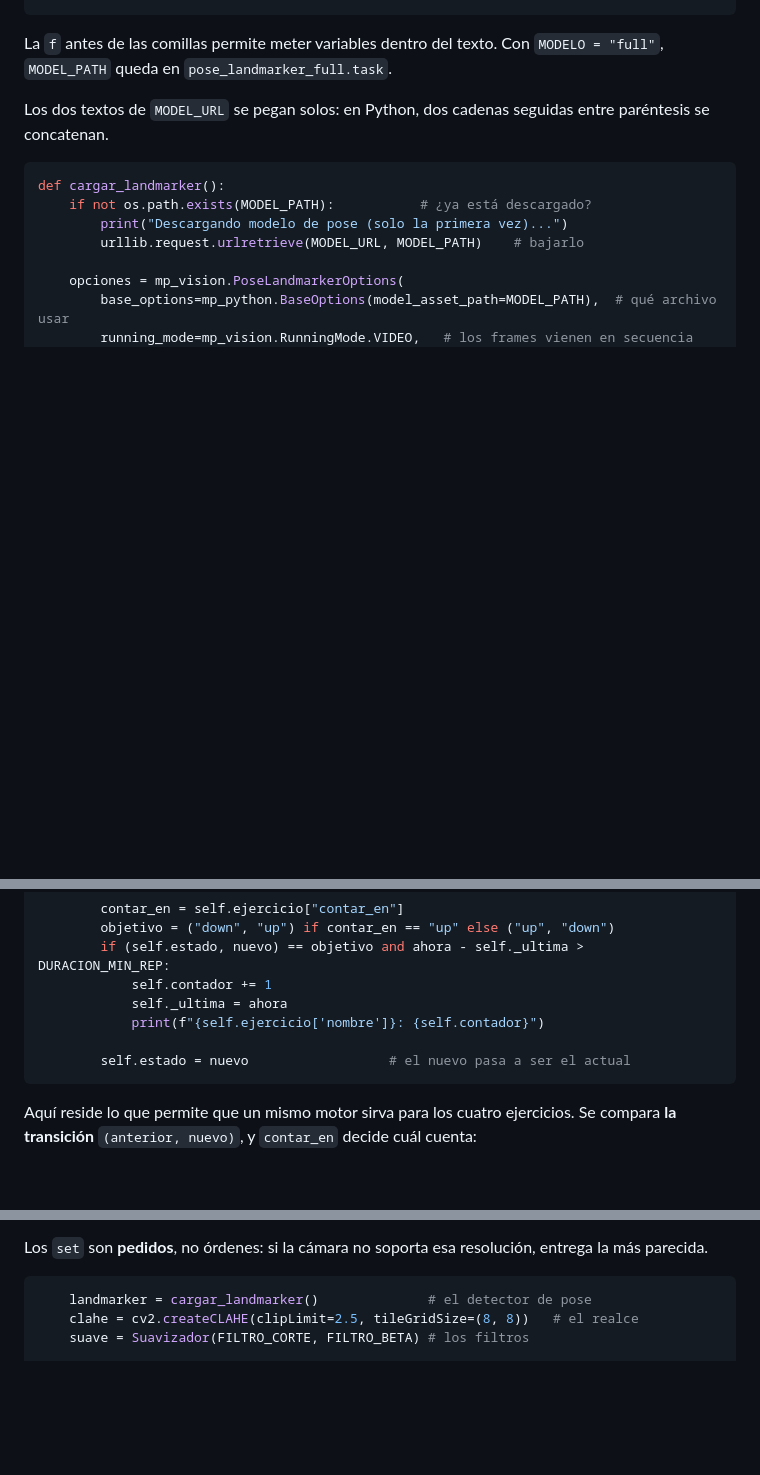
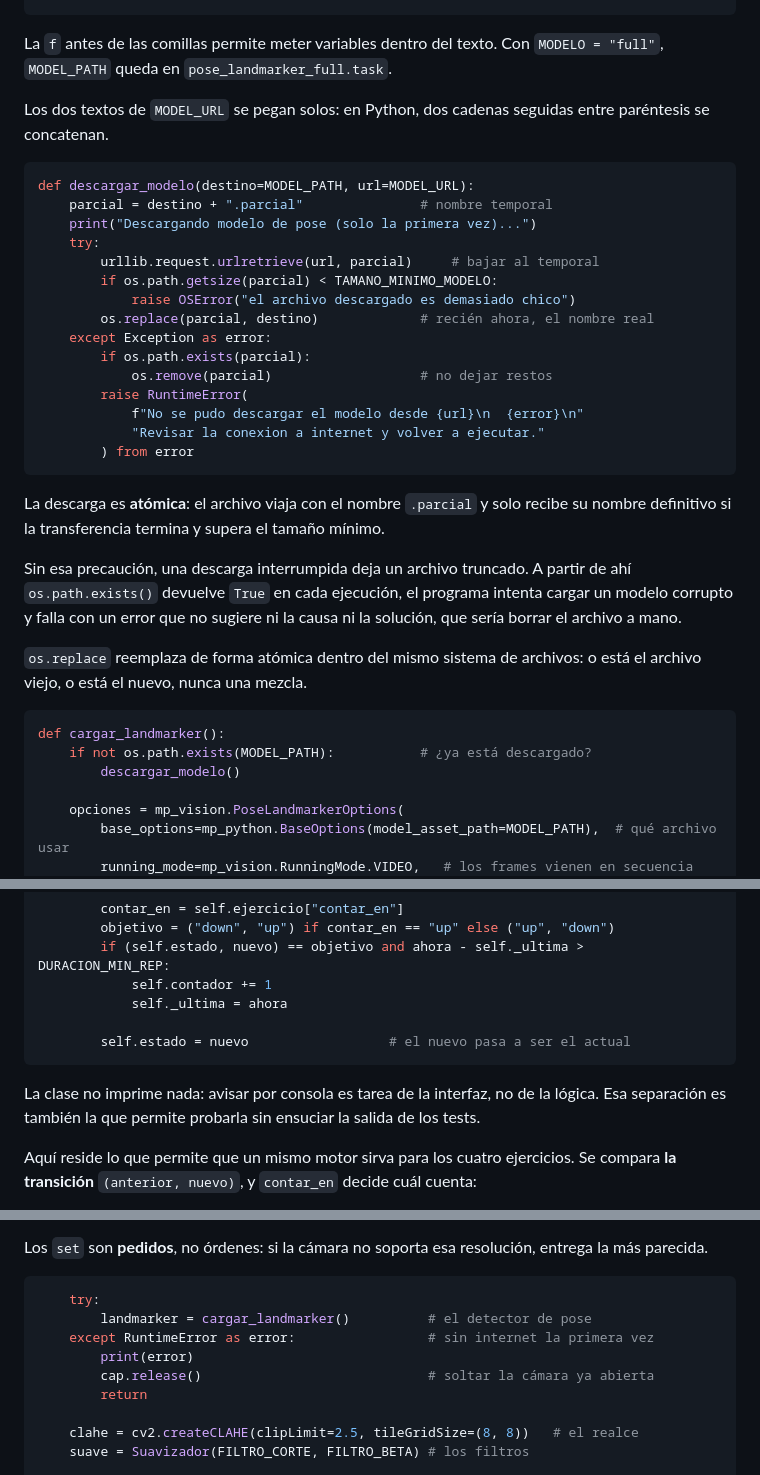
Before and after one commit to nadie209x33/Contador_Repeticiones_Vision_Artificial, a Markdown page: docs/CODIGO.md, 3 parts joined by grey strips. GitHub-like rendering; blank space fills up the shorter version.

Commit message:
Actualiza CODIGO.md con la descarga atomica y el traslado del print

````diff
--- a/docs/CODIGO.md
+++ b/docs/CODIGO.md
@@ -240,10 +241,39 @@ Los dos textos de `MODEL_URL` se pegan solos: en Python, dos cadenas seguidas
 entre paréntesis se concatenan.
 
 ```python
+def descargar_modelo(destino=MODEL_PATH, url=MODEL_URL):
+    parcial = destino + ".parcial"               # nombre temporal
+    print("Descargando modelo de pose (solo la primera vez)...")
+    try:
+        urllib.request.urlretrieve(url, parcial)     # bajar al temporal
+        if os.path.getsize(parcial) < TAMANO_MINIMO_MODELO:
+            raise OSError("el archivo descargado es demasiado chico")
+        os.replace(parcial, destino)             # recién ahora, el nombre real
+    except Exception as error:
+        if os.path.exists(parcial):
+            os.remove(parcial)                   # no dejar restos
+        raise RuntimeError(
+            f"No se pudo descargar el modelo desde {url}\n  {error}\n"
+            "Revisar la conexion a internet y volver a ejecutar."
+        ) from error
+```
+
+La descarga es **atómica**: el archivo viaja con el nombre `.parcial` y solo
+recibe su nombre definitivo si la transferencia termina y supera el tamaño
+mínimo.
+
+Sin esa precaución, una descarga interrumpida deja un archivo truncado. A partir
+de ahí `os.path.exists()` devuelve `True` en cada ejecución, el programa intenta
+cargar un modelo corrupto y falla con un error que no sugiere ni la causa ni la
+solución, que sería borrar el archivo a mano.
+
+`os.replace` reemplaza de forma atómica dentro del mismo sistema de archivos: o
+está el archivo viejo, o está el nuevo, nunca una mezcla.
+
+```python
 def cargar_landmarker():
     if not os.path.exists(MODEL_PATH):           # ¿ya está descargado?
-        print("Descargando modelo de pose (solo la primera vez)...")
-        urllib.request.urlretrieve(MODEL_URL, MODEL_PATH)    # bajarlo
+        descargar_modelo()
 
     opciones = mp_vision.PoseLandmarkerOptions(
         base_options=mp_python.BaseOptions(model_asset_path=MODEL_PATH),  # qué archivo usar
@@ -625,10 +655,13 @@ ruido alrededor de un único umbral dispararía varios conteos seguidos.
         if (self.estado, nuevo) == objetivo and ahora - self._ultima > DURACION_MIN_REP:
             self.contador += 1
             self._ultima = ahora
-            print(f"{self.ejercicio['nombre']}: {self.contador}")
 
         self.estado = nuevo                  # el nuevo pasa a ser el actual
 ```
+
+La clase no imprime nada: avisar por consola es tarea de la interfaz, no de la
+lógica. Esa separación es también la que permite probarla sin ensuciar la salida
+de los tests.
 
 Aquí reside lo que permite que un mismo motor sirva para los cuatro ejercicios. Se
 compara **la transición** `(anterior, nuevo)`, y `contar_en` decide cuál cuenta:
@@ -847,7 +880,13 @@ Los `set` son **pedidos**, no órdenes: si la cámara no soporta esa resolución
 entrega la más parecida.
 
 ```python
-    landmarker = cargar_landmarker()              # el detector de pose
+    try:
+        landmarker = cargar_landmarker()          # el detector de pose
+    except RuntimeError as error:                 # sin internet la primera vez
+        print(error)
+        cap.release()                             # soltar la cámara ya abierta
+        return
+
     clahe = cv2.createCLAHE(clipLimit=2.5, tileGridSize=(8, 8))   # el realce
     suave = Suavizador(FILTRO_CORTE, FILTRO_BETA) # los filtros
 
````
Also changed, not shown: other parts of docs/CODIGO.md (+6 -2 lines).
